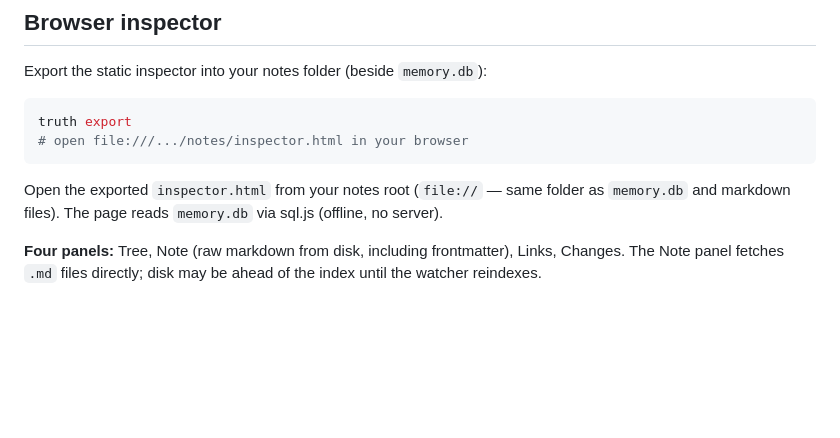
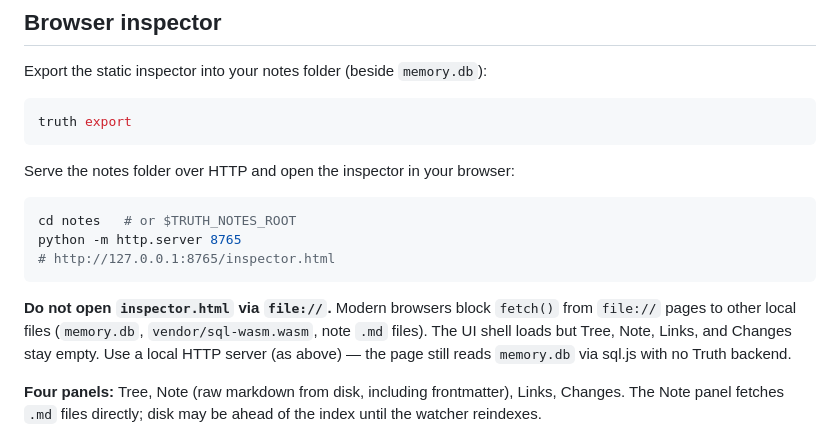
Before and after one commit to 0jrm/truth, a Markdown page: README.md, the part around the change. Rendered like a GitHub page; blank space fills up the shorter version.

Commit message:
docs: document browser inspector requires HTTP, not file://
Modern browsers block fetch() from file:// pages to memory.db and
markdown assets; document python -m http.server workflow.

Co-authored-by: Cursor <cursoragent@cursor.com>

````diff
--- a/README.md
+++ b/README.md
@@ -106,10 +106,17 @@ Export the static inspector into your notes folder (beside `memory.db`):
 
 ```bash
 truth export
-# open file:///.../notes/inspector.html in your browser
 ```
 
-Open the exported `inspector.html` from your notes root (`file://` — same folder as `memory.db` and markdown files). The page reads `memory.db` via sql.js (offline, no server).
+Serve the notes folder over HTTP and open the inspector in your browser:
+
+```bash
+cd notes   # or $TRUTH_NOTES_ROOT
+python -m http.server 8765
+# http://127.0.0.1:8765/inspector.html
+```
+
+**Do not open `inspector.html` via `file://`.** Modern browsers block `fetch()` from `file://` pages to other local files (`memory.db`, `vendor/sql-wasm.wasm`, note `.md` files). The UI shell loads but Tree, Note, Links, and Changes stay empty. Use a local HTTP server (as above) — the page still reads `memory.db` via sql.js with no Truth backend.
 
 **Four panels:** Tree, Note (raw markdown from disk, including frontmatter), Links, Changes. The Note panel fetches `.md` files directly; disk may be ahead of the index until the watcher reindexes.
 
````
Also changed, not shown: VISION.MD (+1 -1 lines).
